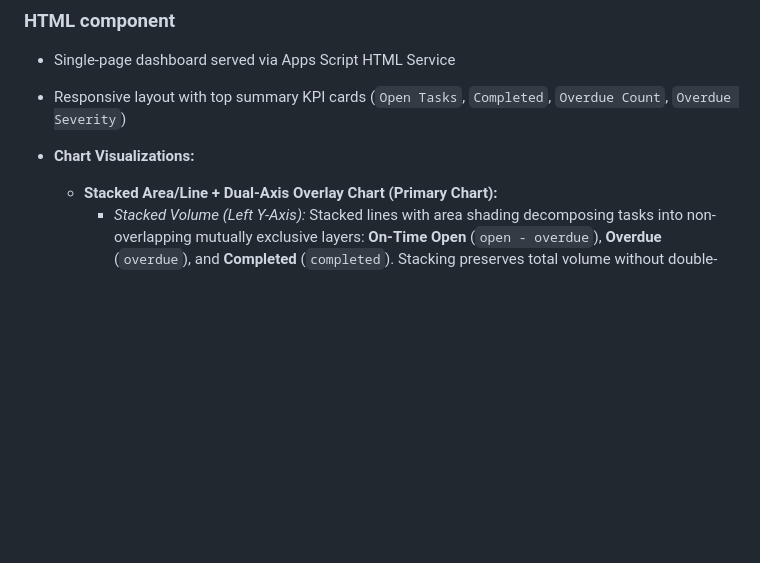
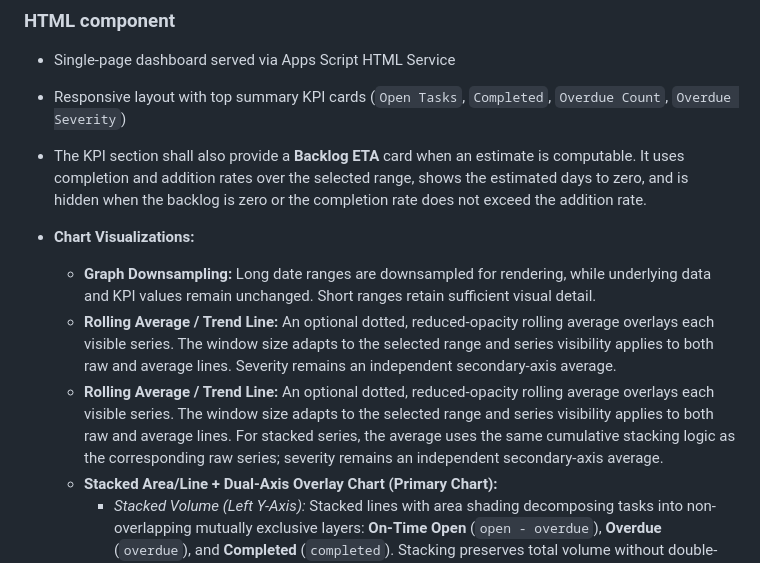
Before and after one commit to 0x6d64/google-apps-scripts, a Markdown page: google-task-dashboard/docs/google-task-dasb-requirements.md, the part around one of its changes. GitHub-like rendering; blank space fills up the shorter version.

```diff
--- a/google-task-dashboard/docs/google-task-dasb-requirements.md
+++ b/google-task-dashboard/docs/google-task-dasb-requirements.md
@@ -76,7 +77,24 @@ rely on the Google auth for access.
 
 * Single-page dashboard served via Apps Script HTML Service
 * Responsive layout with top summary KPI cards (`Open Tasks`, `Completed`, `Overdue Count`, `Overdue Severity`)
+* The KPI section shall also provide a **Backlog ETA** card when an estimate
+  is computable. It uses completion and addition rates over the selected range,
+  shows the estimated days to zero, and is hidden when the backlog is zero or
+  the completion rate does not exceed the addition rate.
 * **Chart Visualizations:**
+  * **Graph Downsampling:** Long date ranges are downsampled for rendering,
+    while underlying data and KPI values remain unchanged. Short ranges retain
+    sufficient visual detail.
+  * **Rolling Average / Trend Line:** An optional dotted, reduced-opacity
+    rolling average overlays each visible series. The window size adapts to
+    the selected range and series visibility applies to both raw and average
+    lines. Severity remains an independent secondary-axis average.
+  * **Rolling Average / Trend Line:** An optional dotted, reduced-opacity
+    rolling average overlays each visible series. The window size adapts to
+    the selected range and series visibility applies to both raw and average
+    lines. For stacked series, the average uses the same cumulative stacking
+    logic as the corresponding raw series; severity remains an independent
+    secondary-axis average.
   * **Stacked Area/Line + Dual-Axis Overlay Chart (Primary Chart):**
     * *Stacked Volume (Left Y-Axis):* Stacked lines with area shading decomposing tasks into non-overlapping mutually exclusive layers: **On-Time Open** (`open - overdue`), **Overdue** (`overdue`), and **Completed** (`completed`). Stacking preserves total volume without double-counting overdue tasks.
     * *Severity Line Overlay (Right Y-Axis):* `Overdue Severity` (score based on $\sqrt{\text{days}}$) overlaid on the second vertical axis with prominent unstacked line and distinct points.
```
Also changed, not shown: other parts of google-task-dashboard/docs/google-task-dasb-requirements.md (+59 -32 lines).
